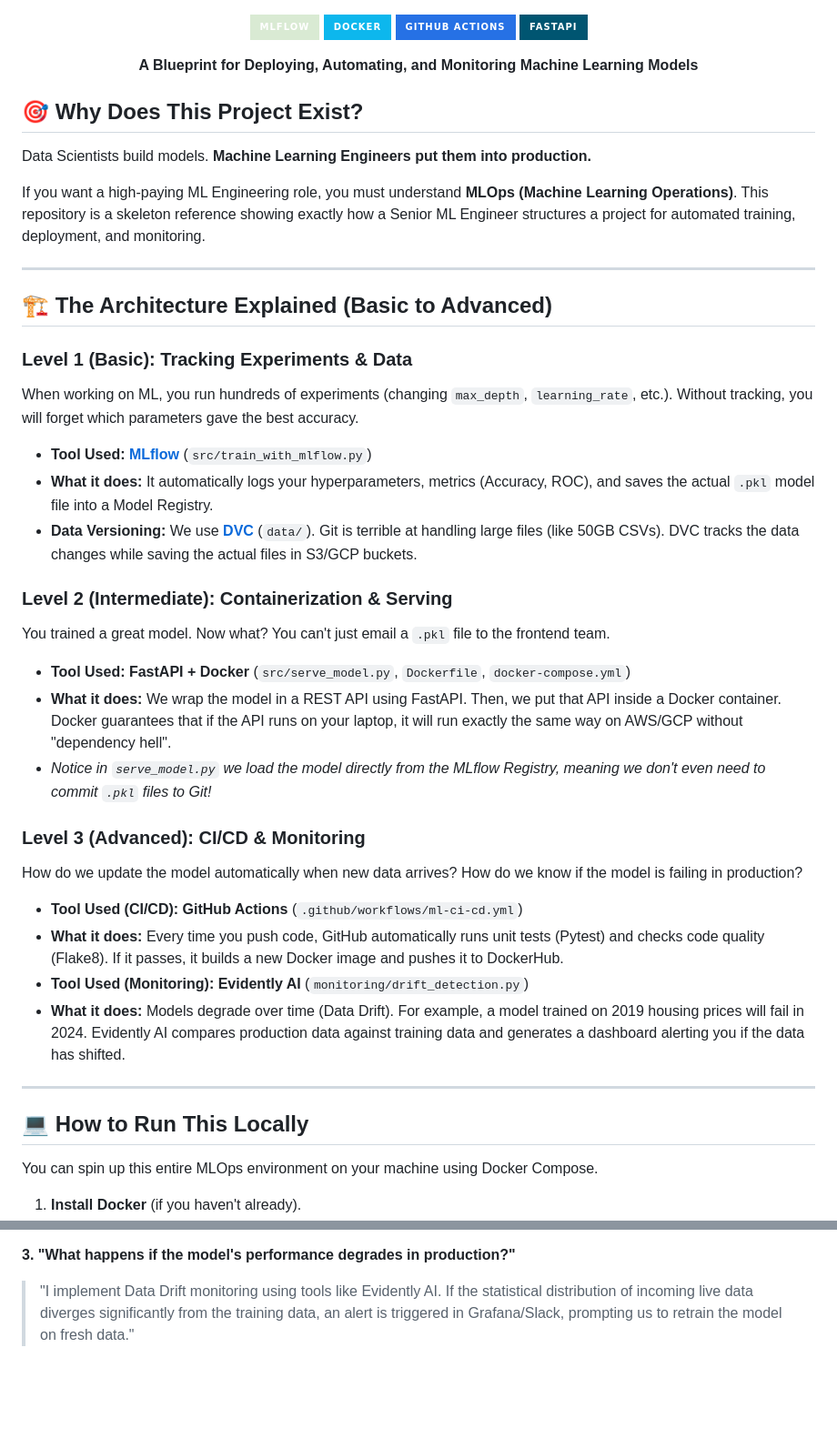
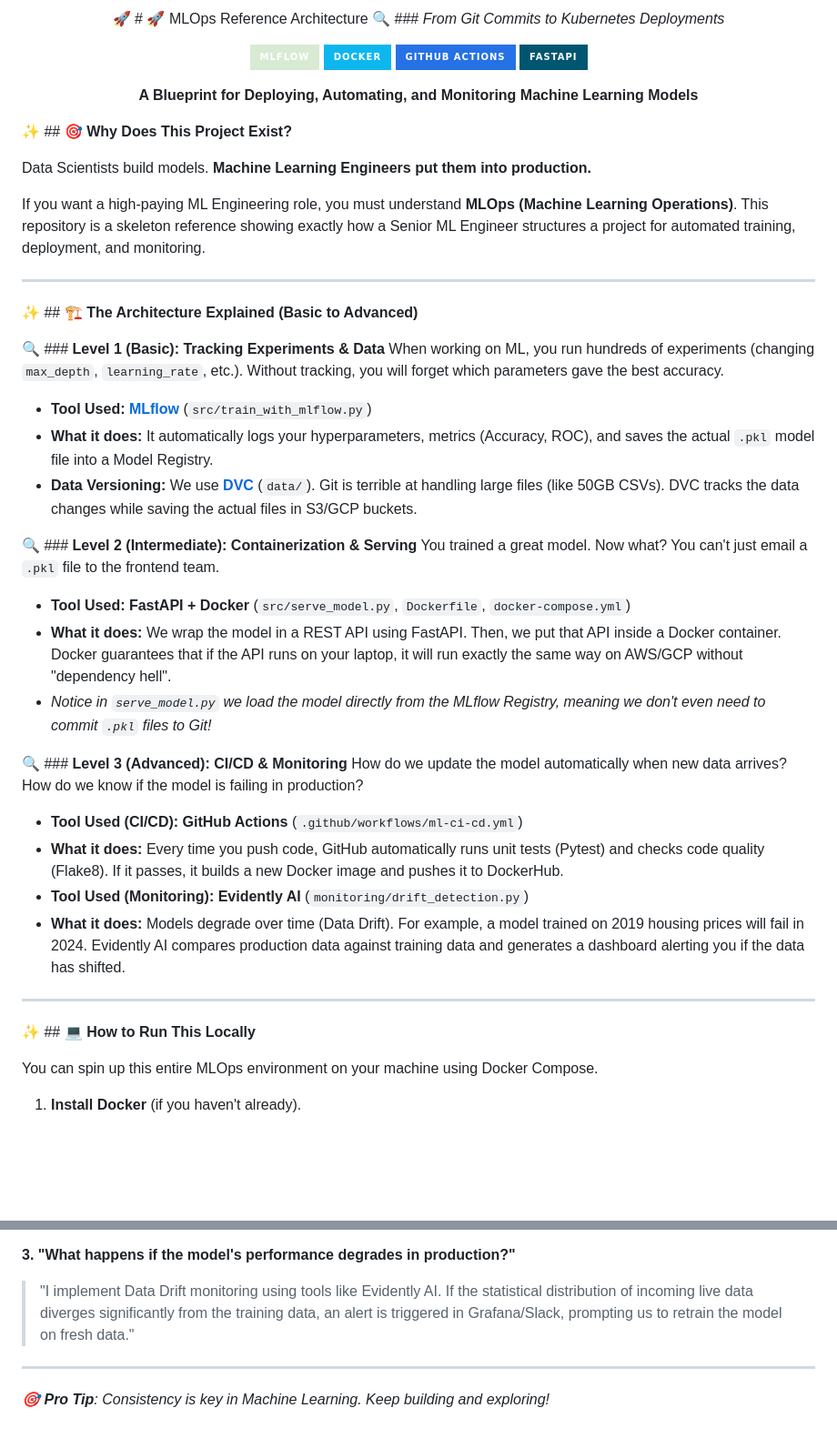
Before and after one commit to Shivansh-mishraji/ML-Career-Roadmap, a Markdown page: mlops-reference-project/README.md, 2 parts joined by grey strips. Shown at 91% size. Rendered like a GitHub page; badges without logos; blank space fills up the shorter version.

Commit message:
✨ Enhanced README.md with rich visuals and structure

```diff
--- a/mlops-reference-project/README.md
+++ b/mlops-reference-project/README.md
@@ -5,3 +17,5 @@
+🚀 # 🚀 MLOps Reference Architecture
+🔍 ### *From Git Commits to Kubernetes Deployments*
 
 ![MLflow](https://img.shields.io/badge/mlflow-%23d9ead3.svg?style=for-the-badge&logo=mlflow&logoColor=blue)
 ![Docker](https://img.shields.io/badge/docker-%230db7ed.svg?style=for-the-badge&logo=docker&logoColor=white)
@@ -12,7 +26,7 @@
 
 </div>
 
-## 🎯 **Why Does This Project Exist?**
+✨ ## 🎯 **Why Does This Project Exist?**
 
 Data Scientists build models. **Machine Learning Engineers put them into production.**
 
@@ -20,23 +34,23 @@ If you want a high-paying ML Engineering role, you must understand **MLOps (Mach
 
 ---
 
-## 🏗️ **The Architecture Explained (Basic to Advanced)**
+✨ ## 🏗️ **The Architecture Explained (Basic to Advanced)**
 
-### **Level 1 (Basic): Tracking Experiments & Data**
+🔍 ### **Level 1 (Basic): Tracking Experiments & Data**
 When working on ML, you run hundreds of experiments (changing `max_depth`, `learning_rate`, etc.). Without tracking, you will forget which parameters gave the best accuracy.
 
 *   **Tool Used:** **[MLflow](https://mlflow.org/)** (`src/train_with_mlflow.py`)
 *   **What it does:** It automatically logs your hyperparameters, metrics (Accuracy, ROC), and saves the actual `.pkl` model file into a Model Registry.
 *   **Data Versioning:** We use **[DVC](https://dvc.org/)** (`data/`). Git is terrible at handling large files (like 50GB CSVs). DVC tracks the data changes while saving the actual files in S3/GCP buckets.
 
-### **Level 2 (Intermediate): Containerization & Serving**
+🔍 ### **Level 2 (Intermediate): Containerization & Serving**
 You trained a great model. Now what? You can't just email a `.pkl` file to the frontend team.
 
 *   **Tool Used:** **FastAPI + Docker** (`src/serve_model.py`, `Dockerfile`, `docker-compose.yml`)
 *   **What it does:** We wrap the model in a REST API using FastAPI. Then, we put that API inside a Docker container. Docker guarantees that if the API runs on your laptop, it will run exactly the same way on AWS/GCP without "dependency hell".
 *   *Notice in `serve_model.py` we load the model directly from the MLflow Registry, meaning we don't even need to commit `.pkl` files to Git!*
 
-### **Level 3 (Advanced): CI/CD & Monitoring**
+🔍 ### **Level 3 (Advanced): CI/CD & Monitoring**
 How do we update the model automatically when new data arrives? How do we know if the model is failing in production?
 
 *   **Tool Used (CI/CD):** **GitHub Actions** (`.github/workflows/ml-ci-cd.yml`)
@@ -46,7 +60,7 @@ How do we update the model automatically when new data arrives? How do we know i
 
 ---
 
-## 💻 **How to Run This Locally**
+✨ ## 💻 **How to Run This Locally**
 
 You can spin up this entire MLOps environment on your machine using Docker Compose.
 
@@ -84,3 +98,7 @@ Study this project to nail these common ML Engineering interview questions:
 
 **3. "What happens if the model's performance degrades in production?"**
 > "I implement Data Drift monitoring using tools like Evidently AI. If the statistical distribution of incoming live data diverges significantly from the training data, an alert is triggered in Grafana/Slack, prompting us to retrain the model on fresh data."
+
+
+---
+*🎯 **Pro Tip**: Consistency is key in Machine Learning. Keep building and exploring!*
```
Also changed, not shown: other parts of mlops-reference-project/README.md (+15 -3 lines).
